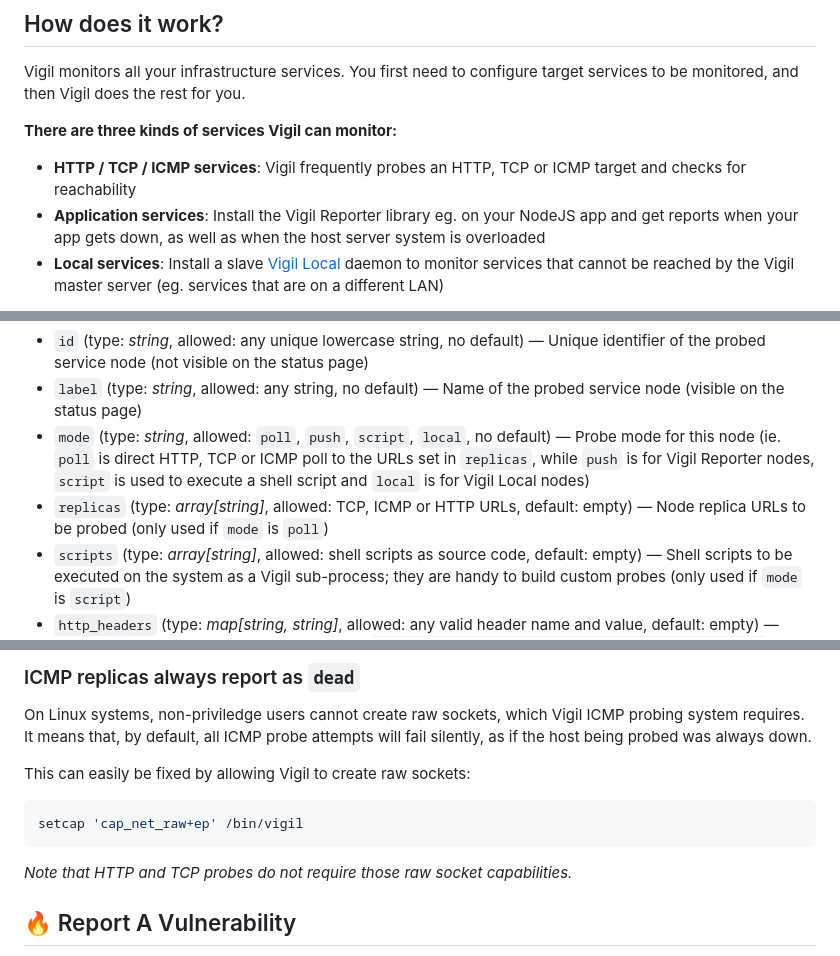
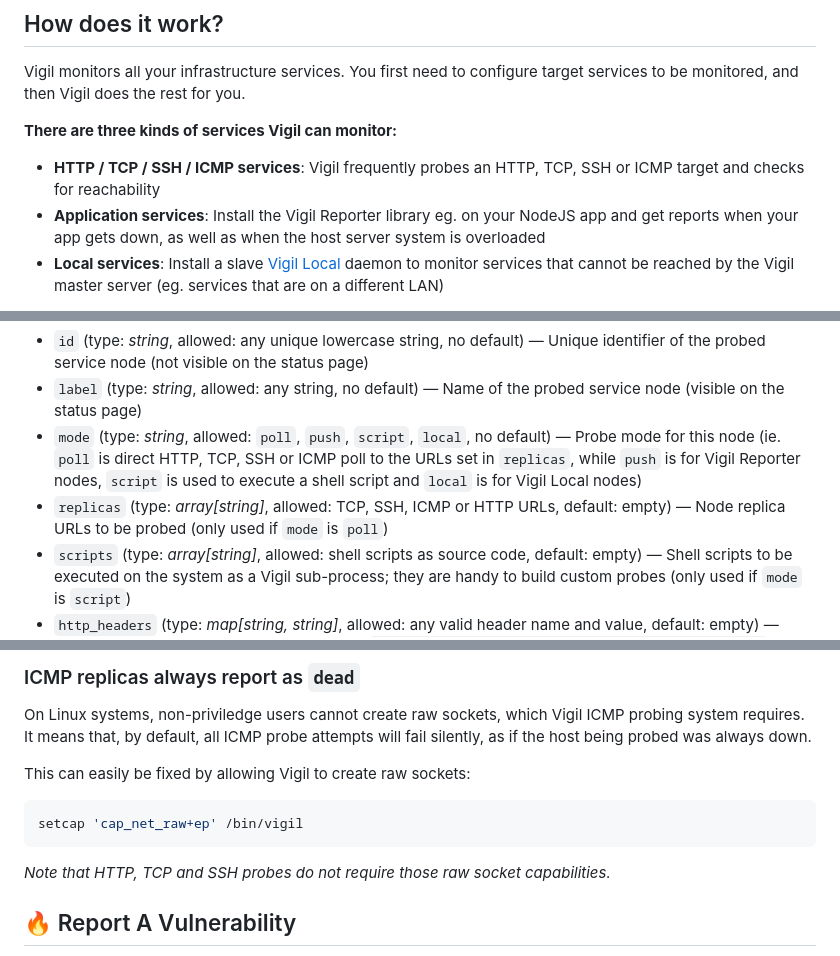
Before and after one commit to valeriansaliou/vigil, a Markdown page: README.md, 3 parts joined by grey strips. Drawn GitHub-style.

````diff
--- a/README.md
+++ b/README.md
@@ -70,7 +70,7 @@ Vigil monitors all your infrastructure services. You first need to configure tar
 
 **There are three kinds of services Vigil can monitor:**
 
-* **HTTP / TCP / ICMP services**: Vigil frequently probes an HTTP, TCP or ICMP target and checks for reachability
+* **HTTP / TCP / SSH / ICMP services**: Vigil frequently probes an HTTP, TCP, SSH or ICMP target and checks for reachability
 * **Application services**: Install the Vigil Reporter library eg. on your NodeJS app and get reports when your app gets down, as well as when the host server system is overloaded
 * **Local services**: Install a slave [Vigil Local](https://github.com/valeriansaliou/vigil-local) daemon to monitor services that cannot be reached by the Vigil master server (eg. services that are on a different LAN)
 
@@ -337,8 +337,8 @@ You can also use environment variables with string interpolation in your configu
 
 * `id` (type: _string_, allowed: any unique lowercase string, no default) — Unique identifier of the probed service node (not visible on the status page)
 * `label` (type: _string_, allowed: any string, no default) — Name of the probed service node (visible on the status page)
-* `mode` (type: _string_, allowed: `poll`, `push`, `script`, `local`, no default) — Probe mode for this node (ie. `poll` is direct HTTP, TCP or ICMP poll to the URLs set in `replicas`, while `push` is for Vigil Reporter nodes, `script` is used to execute a shell script and `local` is for Vigil Local nodes)
-* `replicas` (type: _array[string]_, allowed: TCP, ICMP or HTTP URLs, default: empty) — Node replica URLs to be probed (only used if `mode` is `poll`)
+* `mode` (type: _string_, allowed: `poll`, `push`, `script`, `local`, no default) — Probe mode for this node (ie. `poll` is direct HTTP, TCP, SSH or ICMP poll to the URLs set in `replicas`, while `push` is for Vigil Reporter nodes, `script` is used to execute a shell script and `local` is for Vigil Local nodes)
+* `replicas` (type: _array[string]_, allowed: TCP, SSH, ICMP or HTTP URLs, default: empty) — Node replica URLs to be probed (only used if `mode` is `poll`)
 * `scripts` (type: _array[string]_, allowed: shell scripts as source code, default: empty) — Shell scripts to be executed on the system as a Vigil sub-process; they are handy to build custom probes (only used if `mode` is `script`)
 * `http_headers` (type: _map[string, string]_, allowed: any valid header name and value, default: empty) — HTTP headers to add to HTTP requests (eg. `http_headers = { "Authorization" = "Bearer xxxx" }`)
 * `http_method` (type _string_, allowed: `GET`, `HEAD`, `POST`, `PUT`, `PATCH`, no default) — HTTP method to use when polling the endpoint (omitting this will default to using `HEAD` or `GET` depending on the `http_body_healthy_match` configuration value)
@@ -504,7 +504,7 @@ This can easily be fixed by allowing Vigil to create raw sockets:
 setcap 'cap_net_raw+ep' /bin/vigil
 ```
 
-_Note that HTTP and TCP probes do not require those raw socket capabilities._
+_Note that HTTP, TCP and SSH probes do not require those raw socket capabilities._
 
 ## :fire: Report A Vulnerability
 
````
